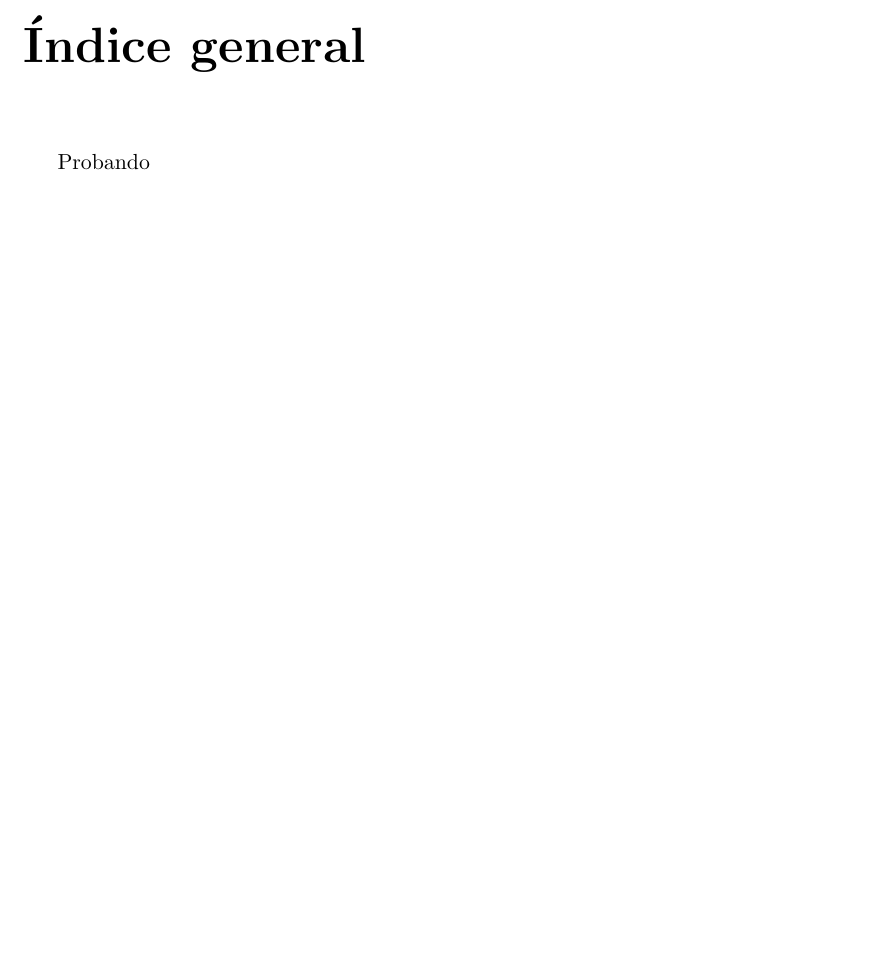
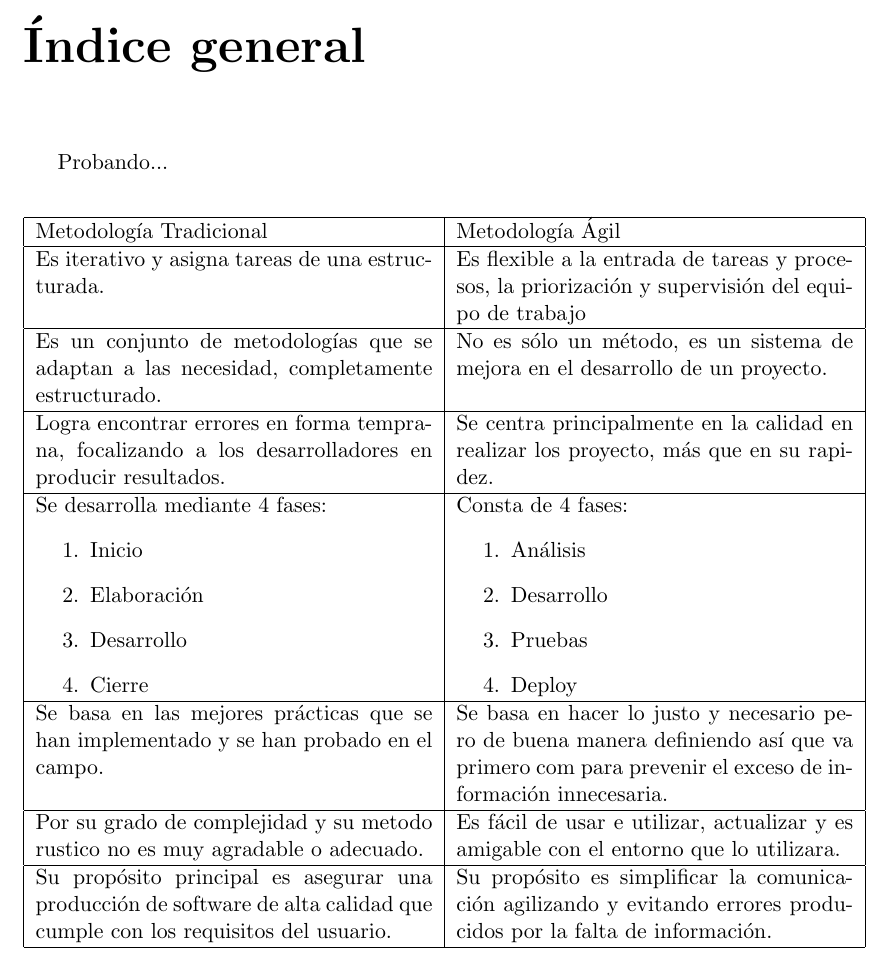
Before and after one commit to RatasRecursivas/tarea1_ayudantia_sw, a LaTeX document (Metodologia.tex): part of page 2 of 2, cut so that both start at the same text, the shorter picture padded with empty space. Compiled offline with pdfLaTeX.

Commit message:
Agregando información

```diff
--- a/Metodologia.tex
+++ b/Metodologia.tex
@@ -1,8 +1,10 @@
+
 \documentclass[a4paper,11pt]{report}
 %
 %--------------------   start of the 'preamble'
 %
 \usepackage{graphicx,amssymb,amstext,amsmath}
+\usepackage{enumerate}
 \usepackage{hyperref}
 \usepackage[spanish]{babel}
 \usepackage[utf8]{inputenc}
@@ -35,6 +37,32 @@
 \maketitle
 %-----------------------------------------------------------
 \tableofcontents
-Probando
+Probando...
+\begin{center}
+    \begin{tabular}{ | p{7cm} | p{7cm} |}
+    \hline
+    Metodología Tradicional & Metodología Ágil \\ \hline
+    Es iterativo y asigna tareas de una estructurada. & Es flexible a la entrada de tareas y procesos, la priorización y supervisión del equipo de trabajo \\ \hline
+    Es un conjunto de metodologías que se adaptan a las necesidad, completamente estructurado. & No es sólo un método, es un sistema de mejora en el desarrollo de un proyecto. \\ \hline
+    Logra encontrar errores en forma temprana, focalizando a los desarrolladores en producir resultados. & Se centra principalmente en la calidad en realizar los proyecto, más que en su rapidez. \\ \hline
+    Se desarrolla mediante 4 fases:
+    \begin{enumerate}
+        \item Inicio
+        \item Elaboración
+        \item Desarrollo
+        \item Cierre
+    \end{enumerate} & Consta de 4 fases:
+    \begin{enumerate}
+        \item Análisis
+        \item Desarrollo
+        \item Pruebas
+        \item Deploy
+    \end{enumerate} \\ \hline
+    Se basa en las mejores prácticas que se han implementado y se han probado en el campo. & Se basa en hacer lo justo y necesario pero de buena manera definiendo así que va primero com para prevenir el exceso de información innecesaria. \\ \hline
+    Por su grado de complejidad y su metodo rustico no es muy agradable o adecuado. & Es fácil de usar e utilizar, actualizar y es amigable con el entorno que lo utilizara. \\ \hline
+    Su propósito principal es asegurar una producción de software de alta calidad que cumple con los requisitos del usuario. & Su propósito es simplificar la comunicación agilizando y evitando errores producidos por la falta de información. \\
+    \hline
+    \end{tabular}
+\end{center}
 %-----------------------------------------------------------
 \end{document}
```
